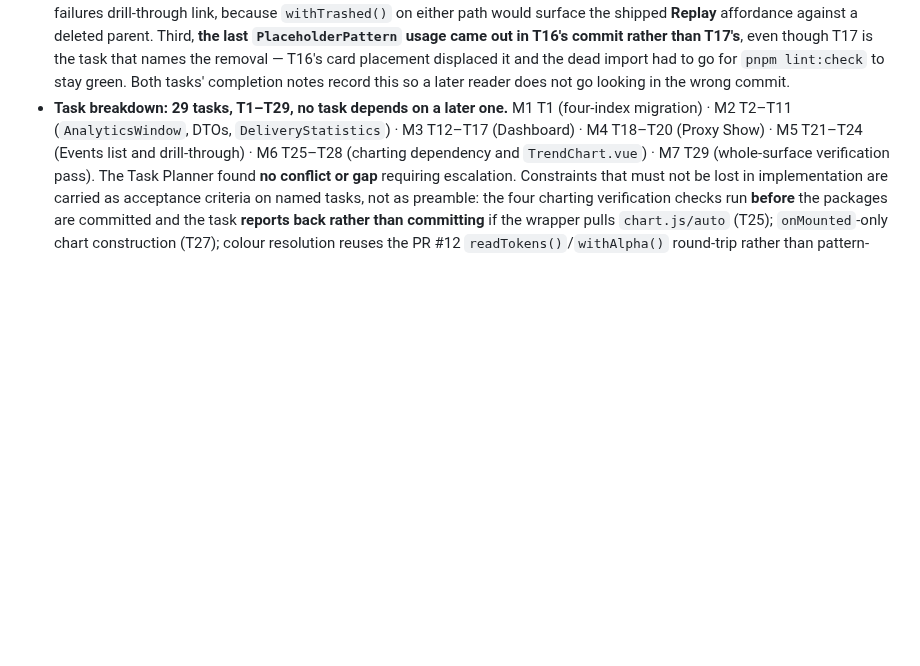
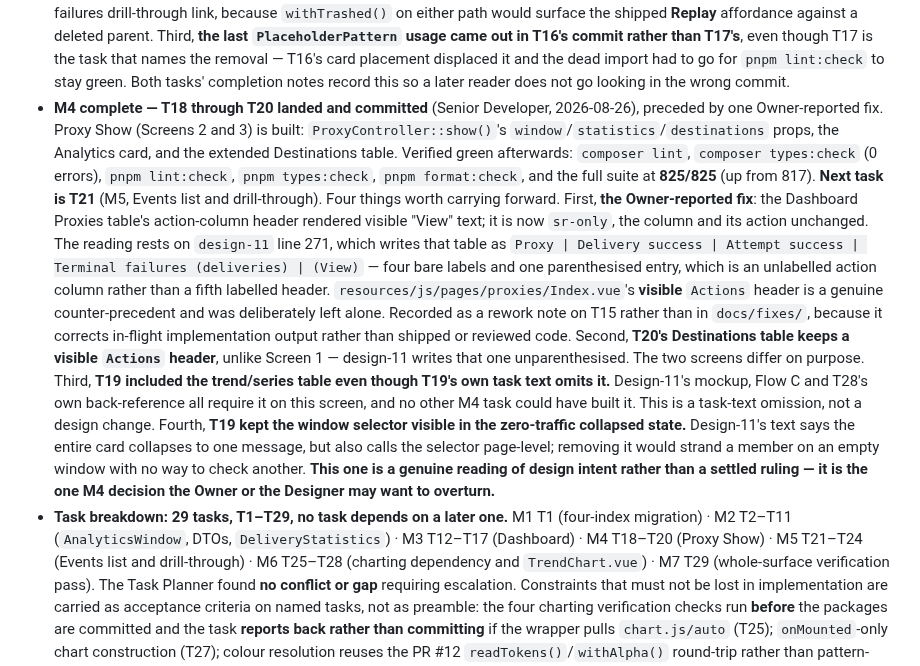
Before and after one commit to J-T-McC/webhook-proxy-service, a Markdown page: docs/status.md, the part around the change. Rendered like a GitHub page; blank space fills up the shorter version.

Commit message:
docs(item-11): record T18-T20 complete, M4 closed
- Proxy Show (Screens 2 and 3) built: controller props, Analytics card, extended Destinations table
- lint, PHPStan level 7, pnpm lint/types/format and 825/825 tests verified green
- note the Owner-reported Proxies header fix and why proxies/Index.vue was left alone
- note T20 keeps a visible Actions header, which design-11 writes unparenthesised unlike Screen 1
- flag T19's zero-traffic window selector as the one M4 reading the Owner or Designer may want to overturn

Co-Authored-By: Claude Opus 5 (1M context) <noreply@anthropic.com>

```diff
--- a/docs/status.md
+++ b/docs/status.md
@@ -111,6 +111,32 @@ plus both Owner flags ruled, 2026-08-26);
   is the task that names the removal — T16's card placement displaced it and the dead import
   had to go for `pnpm lint:check` to stay green. Both tasks' completion notes record this so
   a later reader does not go looking in the wrong commit.
+- **M4 complete — T18 through T20 landed and committed** (Senior Developer, 2026-08-26),
+  preceded by one Owner-reported fix. Proxy Show (Screens 2 and 3) is built:
+  `ProxyController::show()`'s `window`/`statistics`/`destinations` props, the Analytics card,
+  and the extended Destinations table. Verified green afterwards: `composer lint`,
+  `composer types:check` (0 errors), `pnpm lint:check`, `pnpm types:check`,
+  `pnpm format:check`, and the full suite at **825/825** (up from 817). **Next task is T21**
+  (M5, Events list and drill-through). Four things worth carrying forward.
+  First, **the Owner-reported fix**: the Dashboard Proxies table's action-column header
+  rendered visible "View" text; it is now `sr-only`, the column and its action unchanged.
+  The reading rests on `design-11` line 271, which writes that table as
+  `Proxy | Delivery success | Attempt success | Terminal failures (deliveries) | (View)` —
+  four bare labels and one parenthesised entry, which is an unlabelled action column rather
+  than a fifth labelled header. `resources/js/pages/proxies/Index.vue`'s **visible** `Actions`
+  header is a genuine counter-precedent and was deliberately left alone. Recorded as a rework
+  note on T15 rather than in `docs/fixes/`, because it corrects in-flight implementation
+  output rather than shipped or reviewed code.
+  Second, **T20's Destinations table keeps a visible `Actions` header**, unlike Screen 1 —
+  design-11 writes that one unparenthesised. The two screens differ on purpose.
+  Third, **T19 included the trend/series table even though T19's own task text omits it.**
+  Design-11's mockup, Flow C and T28's own back-reference all require it on this screen, and
+  no other M4 task could have built it. This is a task-text omission, not a design change.
+  Fourth, **T19 kept the window selector visible in the zero-traffic collapsed state.**
+  Design-11's text says the entire card collapses to one message, but also calls the selector
+  page-level; removing it would strand a member on an empty window with no way to check
+  another. **This one is a genuine reading of design intent rather than a settled ruling —
+  it is the one M4 decision the Owner or the Designer may want to overturn.**
 - **Task breakdown: 29 tasks, T1–T29, no task depends on a later one.** M1 T1 (four-index
   migration) · M2 T2–T11 (`AnalyticsWindow`, DTOs, `DeliveryStatistics`) · M3 T12–T17
   (Dashboard) · M4 T18–T20 (Proxy Show) · M5 T21–T24 (Events list and drill-through) ·
```
